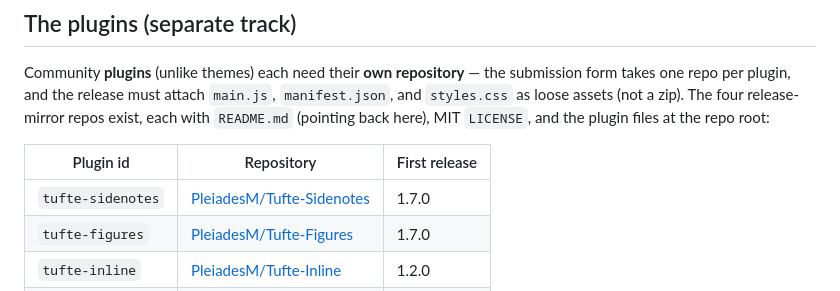
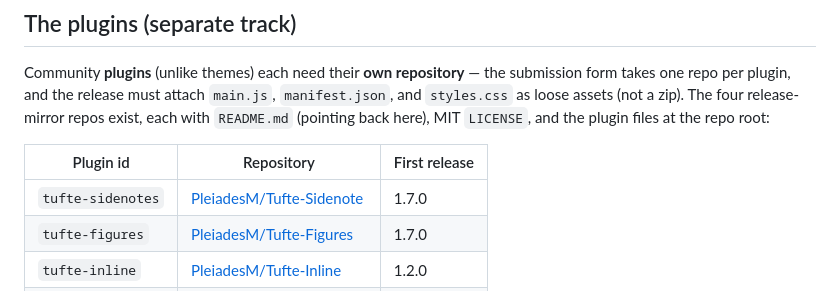
Before and after one commit to PleiadesM/TufteObsidian, a Markdown page: RELEASING.md, the part around the change. GitHub-like rendering.

Commit message:
RELEASING.md: sidenotes mirror repo renamed to Tufte-Sidenote
Co-Authored-By: Claude Fable 5 <noreply@anthropic.com>

```diff
--- a/RELEASING.md
+++ b/RELEASING.md
@@ -42,7 +42,7 @@ Community **plugins** (unlike themes) each need their **own repository** — the
 
 | Plugin id | Repository | First release |
 |---|---|---|
-| `tufte-sidenotes` | [PleiadesM/Tufte-Sidenotes](https://github.com/PleiadesM/Tufte-Sidenotes) | 1.7.0 |
+| `tufte-sidenotes` | [PleiadesM/Tufte-Sidenote](https://github.com/PleiadesM/Tufte-Sidenote) | 1.7.0 |
 | `tufte-figures` | [PleiadesM/Tufte-Figures](https://github.com/PleiadesM/Tufte-Figures) | 1.7.0 |
 | `tufte-inline` | [PleiadesM/Tufte-Inline](https://github.com/PleiadesM/Tufte-Inline) | 1.2.0 |
 | `tufte-backlinks` | [PleiadesM/Tufte-Backlinks](https://github.com/PleiadesM/Tufte-Backlinks) | 1.0.0 |
```
